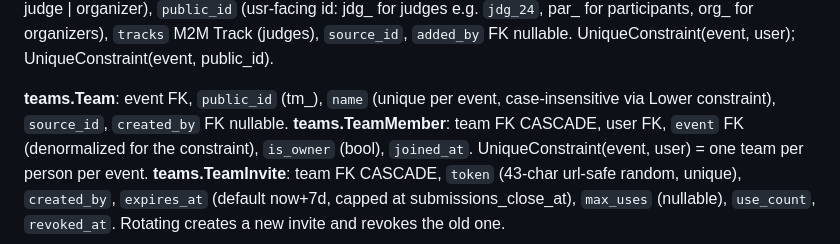
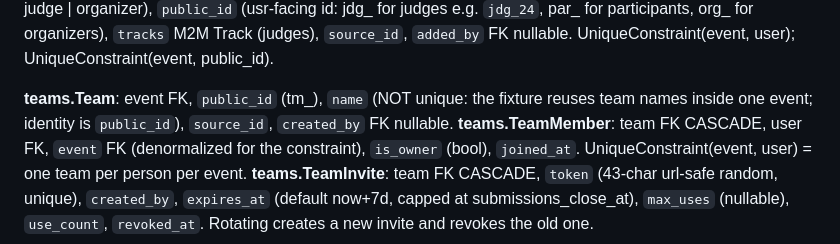
Before and after one commit to rajj28/verdict, a Markdown page: docs/BUILD-SPEC.md, the part around the change. Rendered like a GitHub page.

Commit message:
Spec: team names are not unique (fixture reuses names)
Co-Authored-By: Claude Opus 5.5 <noreply@anthropic.com>

```diff
--- a/docs/BUILD-SPEC.md
+++ b/docs/BUILD-SPEC.md
@@ -89,7 +89,7 @@ Validation: `submissions_open_at < submissions_close_at`; `judging_open_at >= su
 **events.CustomQuestion**: event FK CASCADE, `public_id` (q_), `prompt`, `help_text`, `kind` (short_text | long_text | url | choice | yes_no), `choices` (JSON list), `required` (bool), `is_public` (bool; false = judges/organizers only), `position`.
 **events.EventRole**: event FK CASCADE, user FK, `role` (participant | judge | organizer), `public_id` (usr-facing id: jdg_ for judges e.g. `jdg_24`, par_ for participants, org_ for organizers), `tracks` M2M Track (judges), `source_id`, `added_by` FK nullable. UniqueConstraint(event, user); UniqueConstraint(event, public_id).
 
-**teams.Team**: event FK, `public_id` (tm_), `name` (unique per event, case-insensitive via Lower constraint), `source_id`, `created_by` FK nullable.
+**teams.Team**: event FK, `public_id` (tm_), `name` (NOT unique: the fixture reuses team names inside one event; identity is `public_id`), `source_id`, `created_by` FK nullable.
 **teams.TeamMember**: team FK CASCADE, user FK, `event` FK (denormalized for the constraint), `is_owner` (bool), `joined_at`. UniqueConstraint(event, user) = one team per person per event.
 **teams.TeamInvite**: team FK CASCADE, `token` (43-char url-safe random, unique), `created_by`, `expires_at` (default now+7d, capped at submissions_close_at), `max_uses` (nullable), `use_count`, `revoked_at`. Rotating creates a new invite and revokes the old one.
 
```
